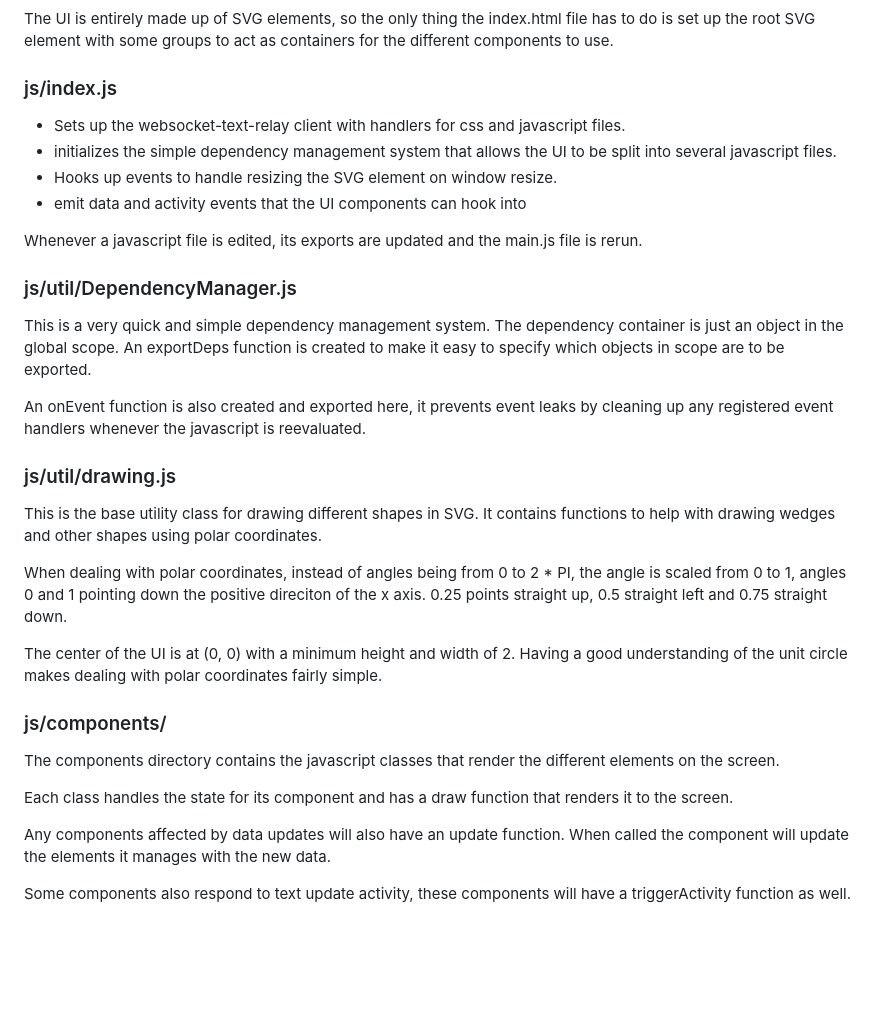
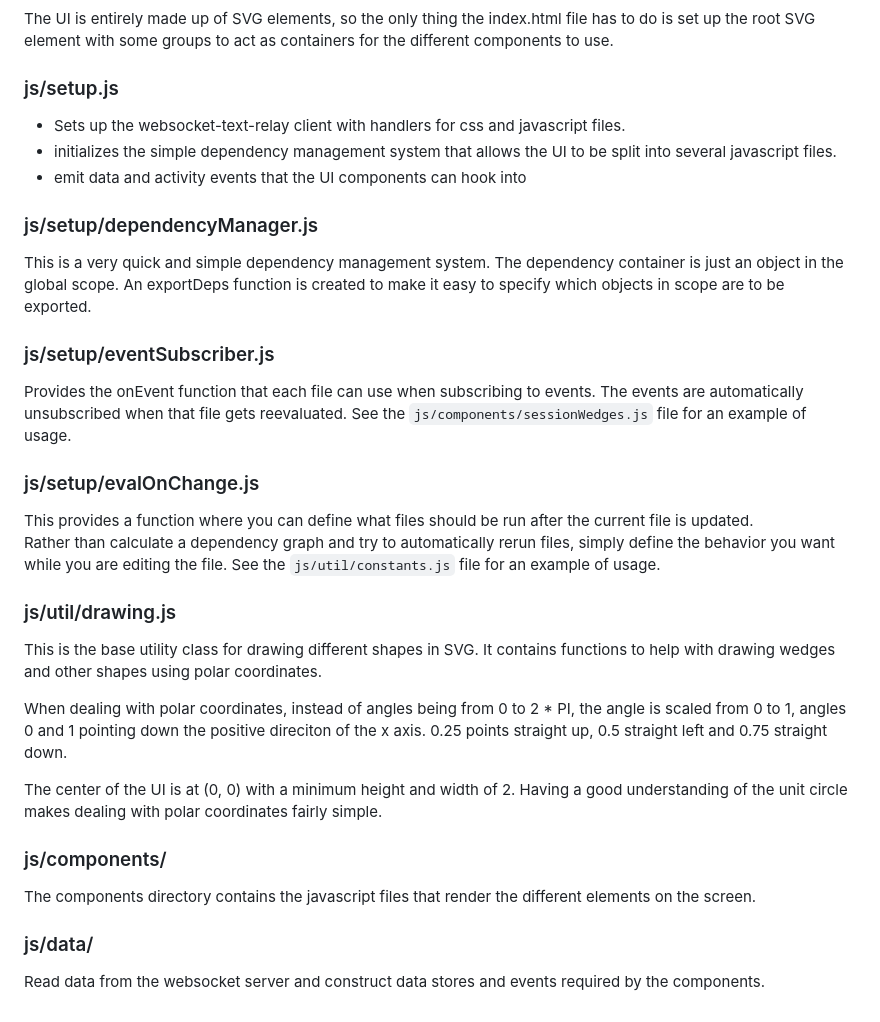
Before and after one commit to niels4/websocket-text-relay, a Markdown page: docs/code-structure.md, the part around the change. GitHub-like rendering; blank space fills up the shorter version.

Commit message:
update documentation

```diff
--- a/docs/code-structure.md
+++ b/docs/code-structure.md
@@ -87,21 +87,27 @@ The root of the static site is the `src/ui` directory.
 The UI is entirely made up of SVG elements, so the only thing the index.html file has to do is set up the root
 SVG element with some groups to act as containers for the different components to use.
 
-### js/index.js
+### js/setup.js
 
  - Sets up the websocket-text-relay client with handlers for css and javascript files.
  - initializes the simple dependency management system that allows the UI to be split into several javascript files.
- - Hooks up events to handle resizing the SVG element on window resize.
  - emit data and activity events that the UI components can hook into
 
-Whenever a javascript file is edited, its exports are updated and the main.js file is rerun.
-
-### js/util/DependencyManager.js
+### js/setup/dependencyManager.js
 
 This is a very quick and simple dependency management system. The dependency container is just an object in the global scope.
 An exportDeps function is created to make it easy to specify which objects in scope are to be exported.
 
-An onEvent function is also created and exported here, it prevents event leaks by cleaning up any registered event handlers whenever the javascript is reevaluated.
+### js/setup/eventSubscriber.js
+
+Provides the onEvent function that each file can use when subscribing to events. The events are automatically
+unsubscribed when that file gets reevaluated. See the `js/components/sessionWedges.js` file for an example of usage.
+
+### js/setup/evalOnChange.js
+
+This provides a function where you can define what files should be run after the current file is updated.
+Rather than calculate a dependency graph and try to automatically rerun files, simply define the behavior you want
+while you are editing the file. See the `js/util/constants.js` file for an example of usage.
 
 ### js/util/drawing.js
 
@@ -115,10 +121,8 @@ The center of the UI is at (0, 0) with a minimum height and width of 2. Having a
 
 ### js/components/
 
-The components directory contains the javascript classes that render the different elements on the screen.
+The components directory contains the javascript files that render the different elements on the screen.
 
-Each class handles the state for its component and has a draw function that renders it to the screen.
+### js/data/
 
-Any components affected by data updates will also have an update function. When called the component will update the elements it manages with the new data.
-
-Some components also respond to text update activity, these components will have a triggerActivity function as well.
+Read data from the websocket server and construct data stores and events required by the components.
```
